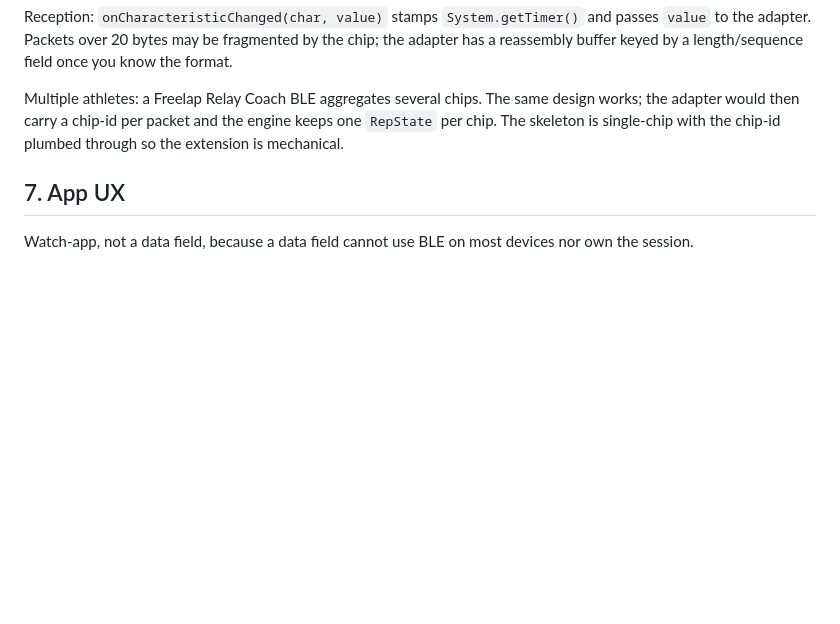
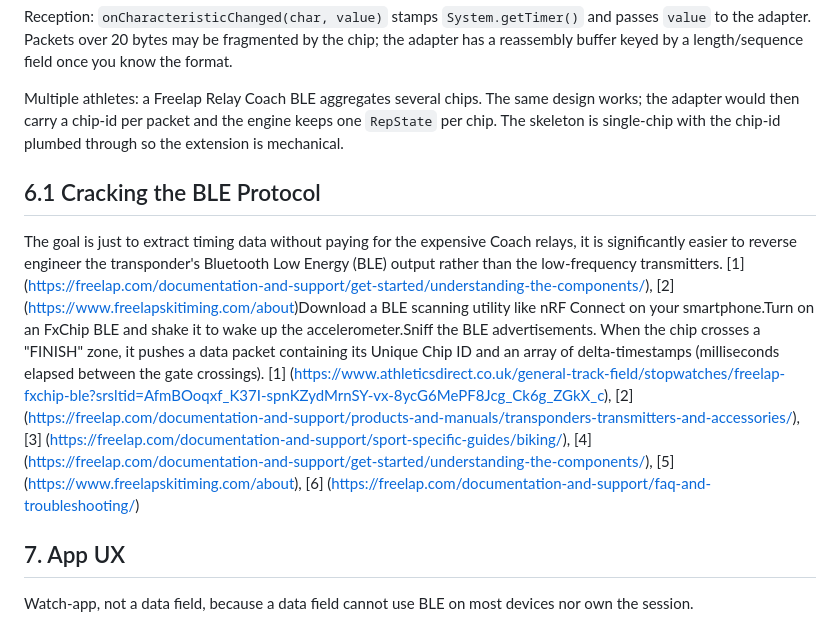
Before and after one commit to MaximumTrainer/garmin-cqc-freelap, a Markdown page: Freelap-Garmin-DESIGN.md, the part around the change. Rendered like a GitHub page; blank space fills up the shorter version.

Commit message:
Update Freelap-Garmin-DESIGN.md
added BLE revsere engineer goal

```diff
--- a/Freelap-Garmin-DESIGN.md
+++ b/Freelap-Garmin-DESIGN.md
@@ -149,6 +149,9 @@ Reception: `onCharacteristicChanged(char, value)` stamps `System.getTimer()` and
 
 Multiple athletes: a Freelap Relay Coach BLE aggregates several chips. The same design works; the adapter would then carry a chip-id per packet and the engine keeps one `RepState` per chip. The skeleton is single-chip with the chip-id plumbed through so the extension is mechanical.
 
+## 6.1 Cracking the BLE Protocol
+The goal is just to extract timing data without paying for the expensive Coach relays, it is significantly easier to reverse engineer the transponder's Bluetooth Low Energy (BLE) output rather than the low-frequency transmitters. [1] (https://freelap.com/documentation-and-support/get-started/understanding-the-components/), [2] (https://www.freelapskitiming.com/about)Download a BLE scanning utility like nRF Connect on your smartphone.Turn on an FxChip BLE and shake it to wake up the accelerometer.Sniff the BLE advertisements. When the chip crosses a "FINISH" zone, it pushes a data packet containing its Unique Chip ID and an array of delta-timestamps (milliseconds elapsed between the gate crossings). [1] (https://www.athleticsdirect.co.uk/general-track-field/stopwatches/freelap-fxchip-ble?srsltid=AfmBOoqxf_K37I-spnKZydMrnSY-vx-8ycG6MePF8Jcg_Ck6g_ZGkX_c), [2] (https://freelap.com/documentation-and-support/products-and-manuals/transponders-transmitters-and-accessories/), [3] (https://freelap.com/documentation-and-support/sport-specific-guides/biking/), [4] (https://freelap.com/documentation-and-support/get-started/understanding-the-components/), [5] (https://www.freelapskitiming.com/about), [6] (https://freelap.com/documentation-and-support/faq-and-troubleshooting/)
+
 ## 7. App UX
 
 Watch-app, not a data field, because a data field cannot use BLE on most devices nor own the session.
```
